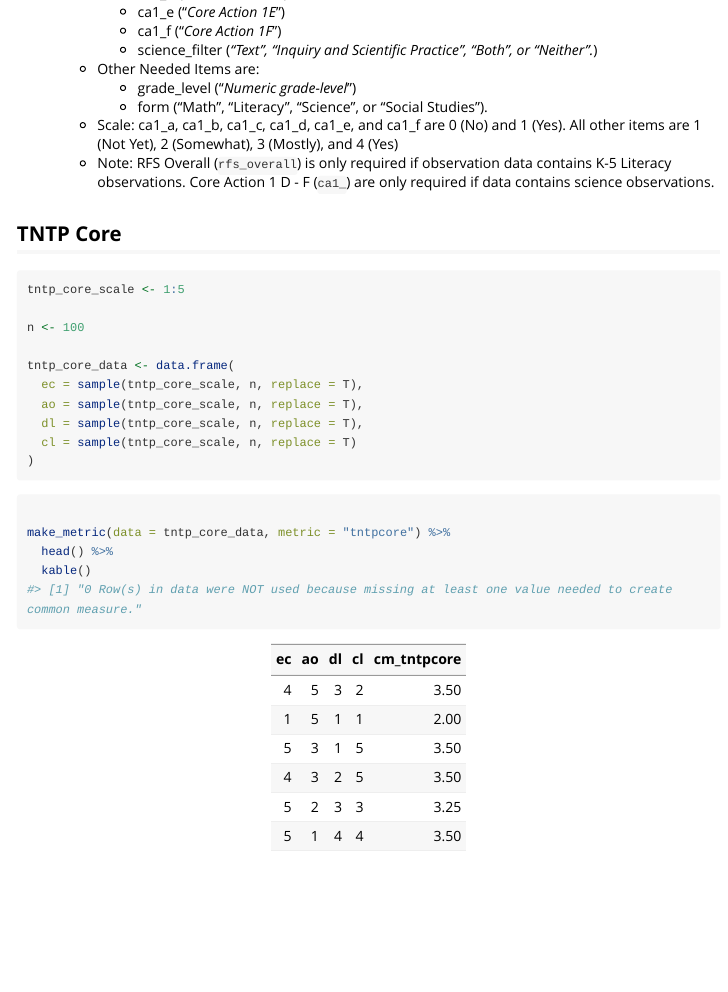
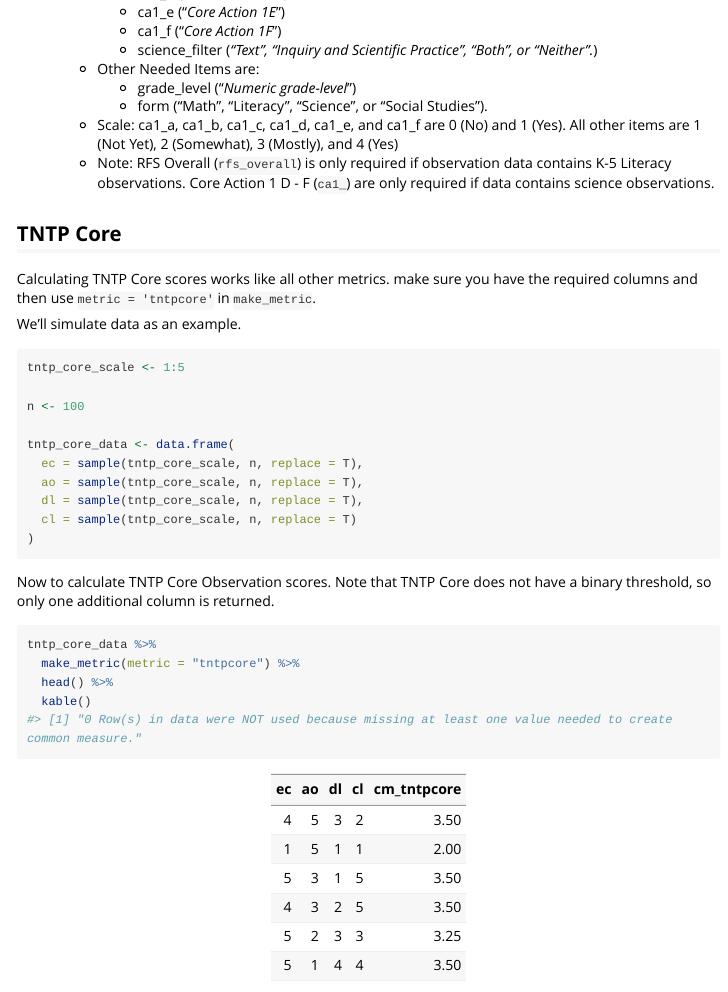
Before and after one commit to adamMaier/tntpmetrics, an R Markdown document (vignettes/observation_tool.Rmd): the page in a window 1100 px wide, from 610 px down before the commit and from 630 px down after it, so that both start at the same text. Rendered offline with R 4.5, knitr and Pandoc, with nearby package versions; code that draws random numbers runs with fixed seeds of ours; long lines of code are wrapped.

Commit message:
create observation vignette

````diff
--- a/vignettes/observation_tool.Rmd
+++ b/vignettes/observation_tool.Rmd
@@ -32,6 +32,7 @@
       + dl ("*Demonstration of Learning*")
       + cl ("*Culture of Learning*")
     * Scale: 1 (Ineffective), 2 (Minimally Effective), 3 (Developing), 4 (Proficient), 5 (Skillful)
+    * *Note: TNTP Core does not have a binary threshold.*
 * **IPG**
     * Metric name to use in package: `metric = ipg`
     * Items: All observations need
@@ -56,6 +57,10 @@
 
 ## TNTP Core
 
+Calculating TNTP Core scores works like all other metrics. make sure you have the required columns and then use `metric = 'tntpcore'` in `make_metric`.
+
+We'll simulate data as an example.
+
 ```{r tntpcore_data}
 tntp_core_scale <- 1:5
 
@@ -69,9 +74,11 @@
 )
 ```
 
+Now to calculate TNTP Core Observation scores. Note that TNTP Core does not have a binary threshold, so only one additional column is returned.
+
 ```{r tntpcore_example}
-
-make_metric(data = tntp_core_data, metric = "tntpcore") %>%
+tntp_core_data %>%
+  make_metric(metric = "tntpcore") %>%
   head() %>%
   kable()
 ```
````
